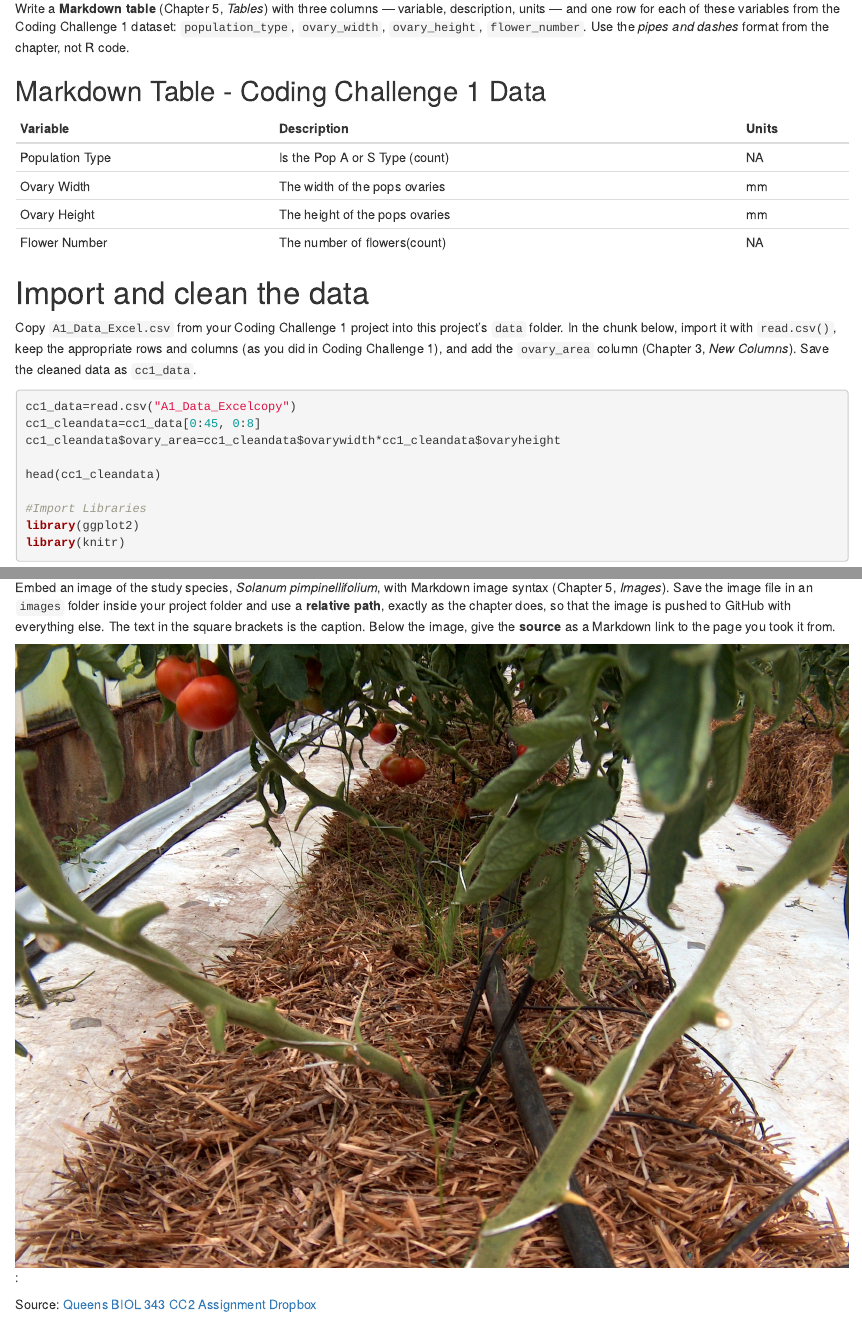
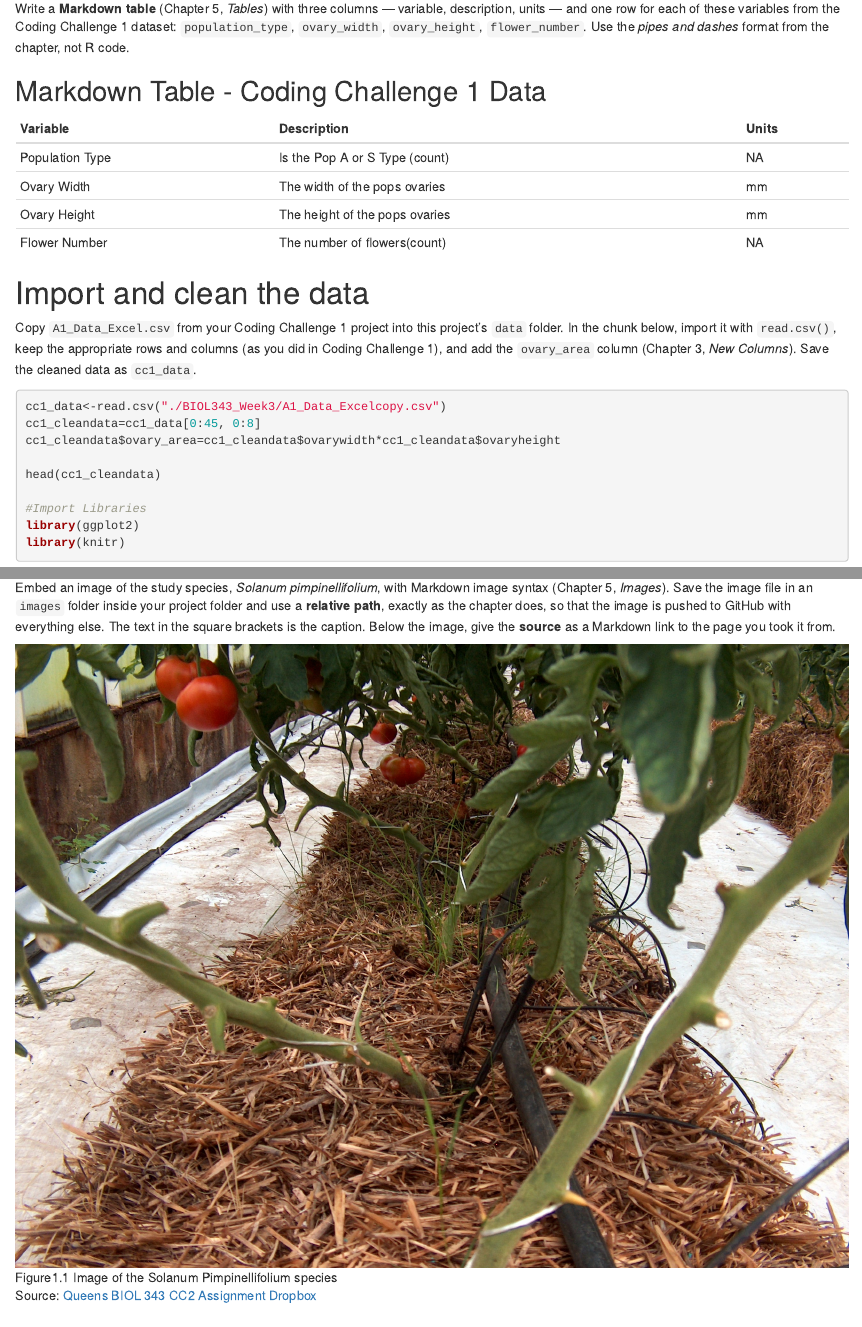
Before and after one commit to ziadiediebel-maker/BIOL343_CodingChallenges, an R Markdown document (BIOL343_Week3/Group3-CC2.Rmd): the page in a window 1100 px wide, from 1110 px down, and a second part further down, joined at a grey line. Rendered offline with R 4.5, knitr and Pandoc, with nearby package versions; the code chunks are not run, so their results and figures are left out.

Commit message:
BIOL343_Week3/Group3-CC2.Rmd

````diff
--- a/BIOL343_Week3/Group3-CC2.Rmd
+++ b/BIOL343_Week3/Group3-CC2.Rmd
@@ -68,7 +68,7 @@ Flower Number   | The number of flowers(count)  | NA
 Copy `A1_Data_Excel.csv` from your Coding Challenge 1 project into this project's `data` folder. In the chunk below, import it with `read.csv()`, keep the appropriate rows and columns (as you did in Coding Challenge 1), and add the `ovary_area` column (Chapter 3, *New Columns*). Save the cleaned data as `cc1_data`.
 
 ```{r import-clean}
-cc1_data=read.csv("A1_Data_Excelcopy")
+cc1_data<-read.csv("./BIOL343_Week3/A1_Data_Excelcopy.csv")
 cc1_cleandata=cc1_data[0:45, 0:8]
 cc1_cleandata$ovary_area=cc1_cleandata$ovarywidth*cc1_cleandata$ovaryheight
 
@@ -138,9 +138,9 @@ Hist_cc1final
 
 Embed an image of the study species, *Solanum pimpinellifolium*, with Markdown image syntax (Chapter 5, *Images*). Save the image file in an `images` folder inside your project folder and use a **relative path**, exactly as the chapter does, so that the image is pushed to GitHub with everything else. The text in the square brackets is the caption. Below the image, give the **source** as a Markdown link to the page you took it from.
 
-![Figure1.1 Image of the Solanum Pimpinellifolium species](./Images/Hydroponic_g13.jpg):
+![Figure1.1 Image of the Solanum Pimpinellifolium species](./Images/Hydroponic_g13.jpg)
 
-Source: [Queens BIOL 343 CC2 Assignment Dropbox]("https://onq.queensu.ca/d2l/lms/dropbox/user/folder_submit_files.d2l?db=492096&grpid=1208698&isprv=0&bp=0&ou=1208667")
+Source: [Queens BIOL 343 CC2 Assignment Dropbox](https://onq.queensu.ca/d2l/lms/dropbox/user/folder_submit_files.d2l?db=492096&grpid=1208698&isprv=0&bp=0&ou=1208667)
 
 # Repository
 
````
